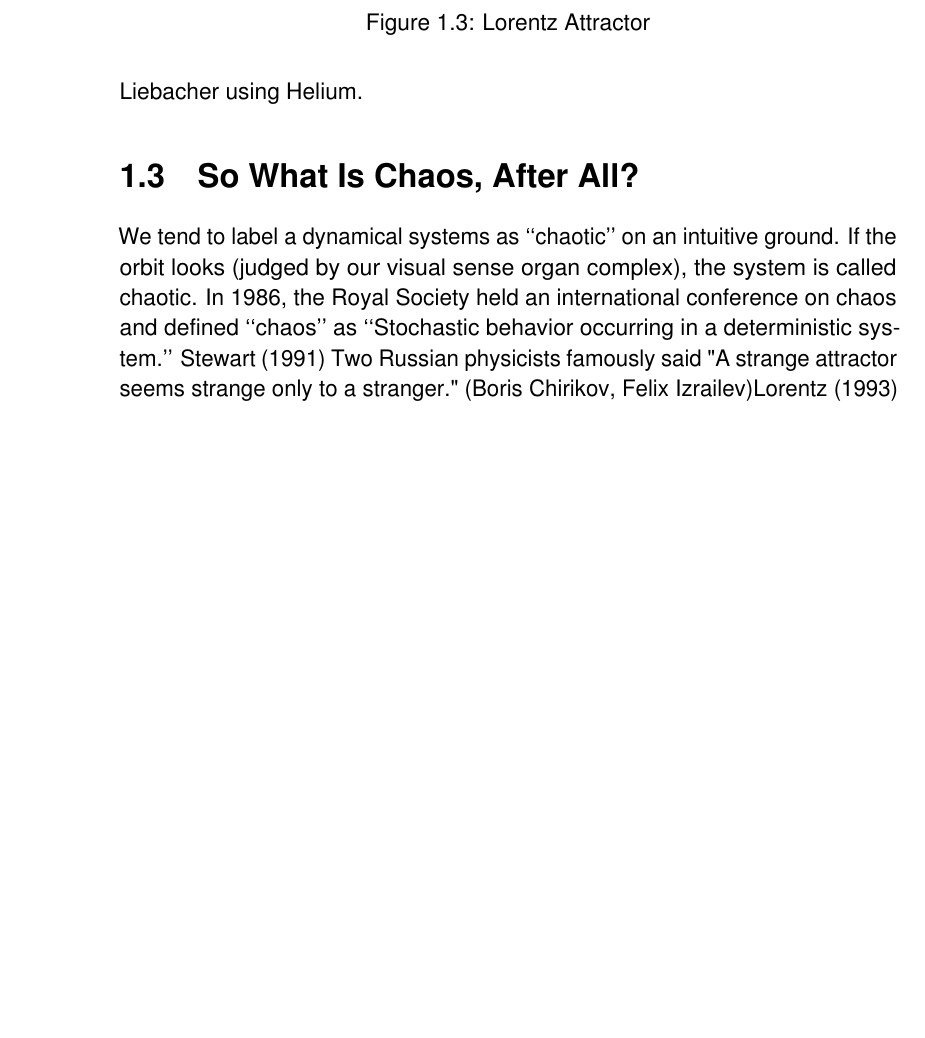
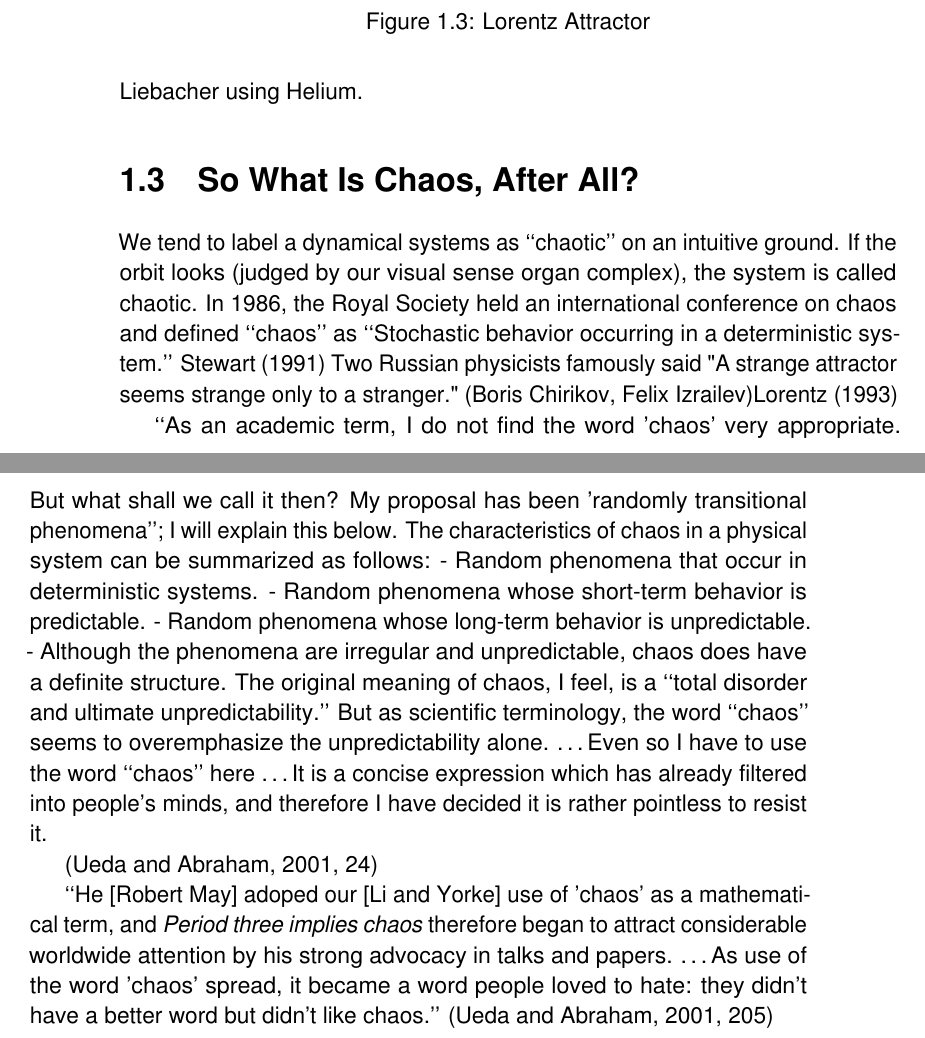
Before and after one commit to atkm/thesis, a LaTeX thesis (essays/introduction/introduction.tex): part of page 4 of 5 before the commit and two parts of pages 4 and 5 of 7 after it, the two joined at a grey line, cut so that both start at the same text, the shorter picture padded with empty space. Compiled offline with pdfLaTeX.

Commit message:
ueda attractor

```diff
--- a/essays/introduction/introduction.tex
+++ b/essays/introduction/introduction.tex
@@ -123,6 +123,27 @@ In 1986, the Royal Society held an international conference on chaos and defined
 Two Russian physicists famously said "A strange attractor seems strange only to a stranger."
 (Boris Chirikov, Felix Izrailev)\cite{lorentzbook}
 
+``As an academic term, I do not find the word 'chaos' very appropriate.
+But what shall we call it then?
+My proposal has been 'randomly transitional phenomena''; I will explain this below.
+The characteristics of chaos in a physical system can be summarized as follows:
+- Random phenomena that occur in deterministic systems.
+- Random phenomena whose short-term behavior is predictable.
+- Random phenomena whose long-term behavior is unpredictable.
+- Although the phenomena are irregular and unpredictable, chaos does have a definite structure.
+The original meaning of chaos, I feel, is a ``total disorder and ultimate unpredictability.''
+But as scientific terminology, the word ``chaos'' seems to overemphasize the unpredictability alone.
+\ldots
+Even so I have to use the word ``chaos'' here \ldots
+It is a concise expression which has already filtered into people's minds, and therefore I have decided it is rather pointless to resist it.
+
+\citep[24]{ueda-abraham}
+
+% Li and Yorke's essay in Chaos Avant-Garde: on how chaos developed over a decade since Poincare (202)
+``He [Robert May] adoped our [Li and Yorke] use of 'chaos' as a mathematical term, and \textit{Period three implies chaos} therefore began to attract considerable worldwide attention by his strong advocacy in talks and papers.
+\ldots
+As use of the word 'chaos' spread, it became a word people loved to hate: they didn't have a better word but didn't like chaos.''
+\citep[205]{ueda-abraham}
 \bibliographystyle{../../bibliography/pjgsm}
 \bibliography{../../bibliography/thesis}
 \end{document}
```
Also changed, not shown: bibliography/thesis.bib (+37 -30 lines), images/ueda-attractor.pdf (added), 2 other files.
